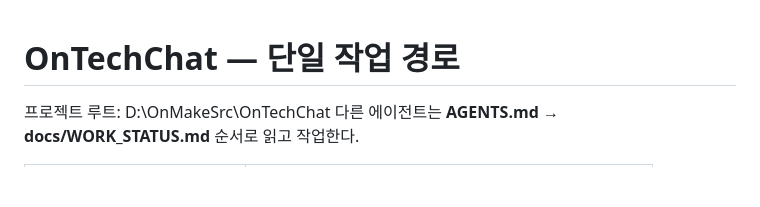
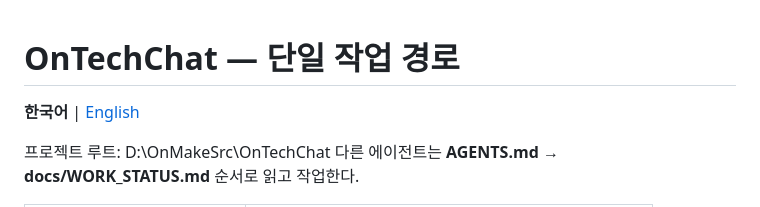
Before and after one commit to OnTechnologyCo/OnTechChat, a Markdown page: README.md, the part around the change. GitHub-like rendering; blank space fills up the shorter version.

Commit message:
docs: add English README and Korean/English navigation

```diff
--- a/README.md
+++ b/README.md
@@ -1,4 +1,7 @@
 # OnTechChat — 단일 작업 경로
+
+**한국어** | [English](README.en.md)
+
 프로젝트 루트: D:\OnMakeSrc\OnTechChat
 다른 에이전트는 **AGENTS.md → docs/WORK_STATUS.md** 순서로 읽고 작업한다.
 
```
Also changed, not shown: README.en.md (added, +46 -0 lines).
